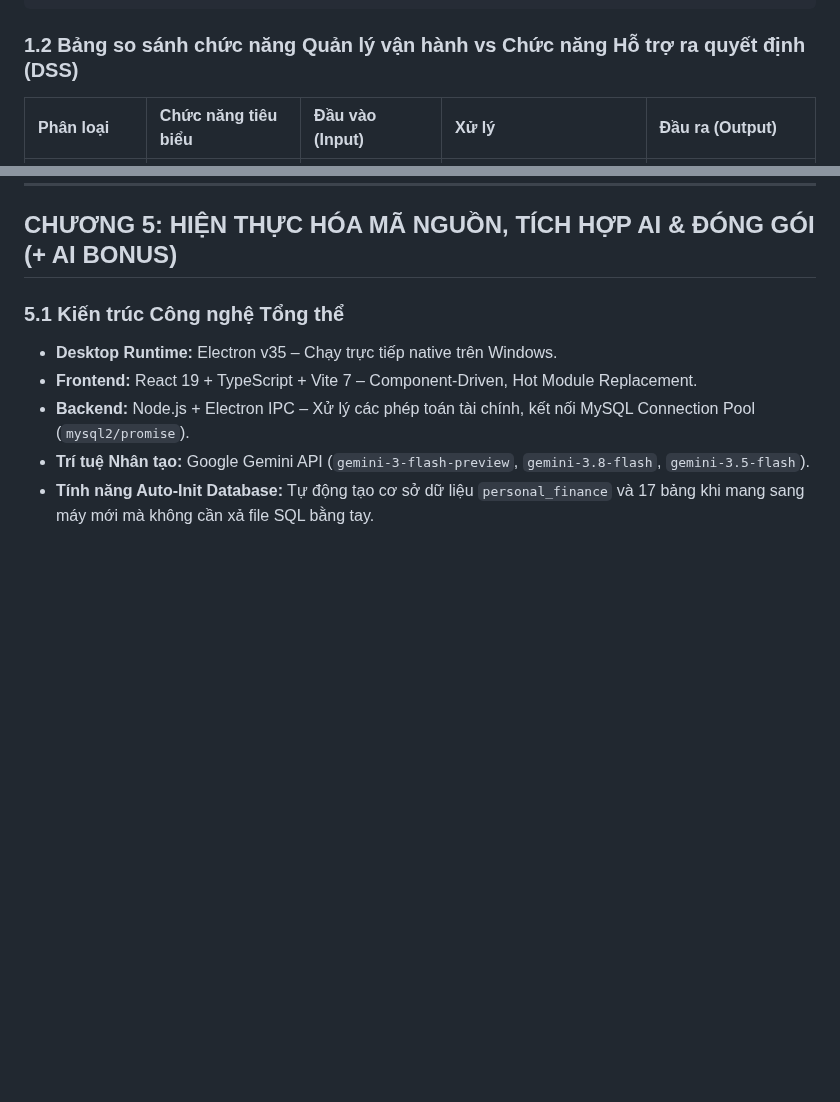
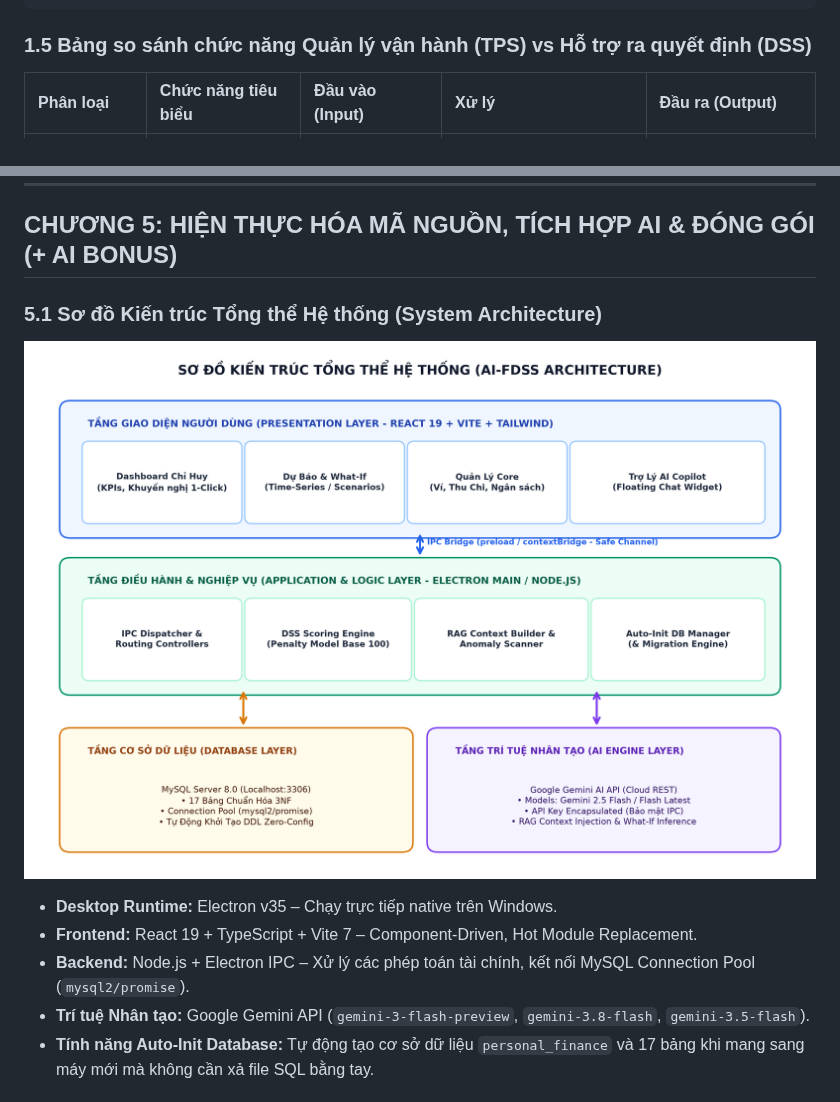
Before and after one commit to LongPahm2005/personal-finance-app, a Markdown page: docs/bo-ho-so-phan-tich-thiet-ke-httt-is402.md, 2 parts joined by grey strips. GitHub-like rendering; pictures changed too: docs/diagrams/1_system_architecture.png (added); blank space fills up the shorter version.

````diff
--- a/docs/bo-ho-so-phan-tich-thiet-ke-httt-is402.md
+++ b/docs/bo-ho-so-phan-tich-thiet-ke-httt-is402.md
@@ -176,7 +179,7 @@ Hệ thống được thiết kế theo mô hình Ứng dụng Desktop Cá nhân
     └── 6.3 Kiểm tra kết nối cơ sở dữ liệu
 ```
 
-### 1.2 Bảng so sánh chức năng Quản lý vận hành vs Chức năng Hỗ trợ ra quyết định (DSS)
+### 1.5 Bảng so sánh chức năng Quản lý vận hành (TPS) vs Hỗ trợ ra quyết định (DSS)
 
 | Phân loại | Chức năng tiêu biểu | Đầu vào (Input) | Xử lý | Đầu ra (Output) |
 | :--- | :--- | :--- | :--- | :--- |
@@ -392,7 +412,10 @@ Tách biệt trên thanh điều hướng menu với đường dẫn `/forecast-
 
 ## CHƯƠNG 5: HIỆN THỰC HÓA MÃ NGUỒN, TÍCH HỢP AI & ĐÓNG GÓI (+ AI BONUS)
 
-### 5.1 Kiến trúc Công nghệ Tổng thể
+### 5.1 Sơ đồ Kiến trúc Tổng thể Hệ thống (System Architecture)
+
+![Hình 5.1: Sơ đồ kiến trúc 3 tầng tổng thể của hệ thống AI-FDSS](diagrams/1_system_architecture.png)
+
 * **Desktop Runtime:** Electron v35 – Chạy trực tiếp native trên Windows.
 * **Frontend:** React 19 + TypeScript + Vite 7 – Component-Driven, Hot Module Replacement.
 * **Backend:** Node.js + Electron IPC – Xử lý các phép toán tài chính, kết nối MySQL Connection Pool (`mysql2/promise`).
````
Also changed, not shown: other parts of docs/bo-ho-so-phan-tich-thiet-ke-httt-is402.md (+22 -2 lines), docs/diagrams/2_bfd_diagram.png (added), docs/diagrams/3_ucd_diagram.png (added), docs/diagrams/4_erd_diagram.png (added), docs/diagrams/5_overall_activity.png (added), 3 other files.
